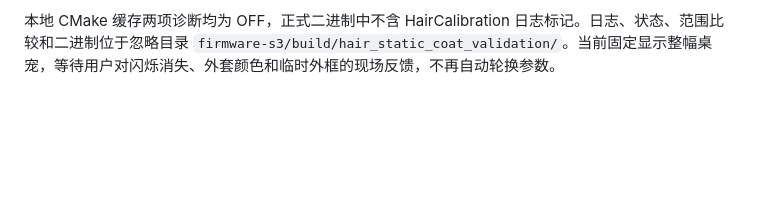
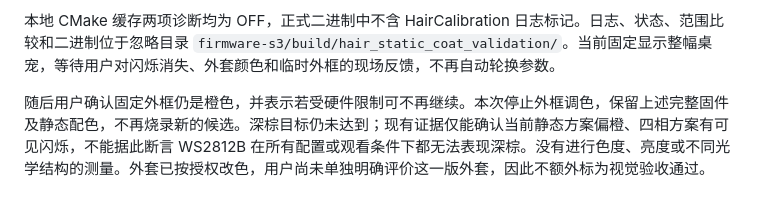
Before and after one commit to DongFengPo1412/Intelligent-Lighting-Control-System-Pro, a Markdown page: docs/KURISU_VISUAL_TUNING.md, the part around the change. Rendered like a GitHub page; blank space fills up the shorter version.

Commit message:
Record paused hair color tuning and remaining visual limit

```diff
--- a/docs/KURISU_VISUAL_TUNING.md
+++ b/docs/KURISU_VISUAL_TUNING.md
@@ -131,3 +131,5 @@
 11 项配色检查及生成一致性检查通过，另外比较了提交前后的部位字典，确认仅外框和外套改变。完整应用编译成功，873920 字节，二进制 SHA256 为 `97546c39155ee90d8186d692229a00afd4afc46b88a945758e10282ca8ffa40c`。COM9 写入校验通过；启动日志显示 DisplayManager 正常运行，Wi-Fi 状态、亮度 20、模式 17、关闭麦克风流命令均获得板端成功回执，音量仍为 70。本轮未播放音频，也未启动电脑端语音服务。
 
 本地 CMake 缓存两项诊断均为 OFF，正式二进制中不含 HairCalibration 日志标记。日志、状态、范围比较和二进制位于忽略目录 `firmware-s3/build/hair_static_coat_validation/`。当前固定显示整幅桌宠，等待用户对闪烁消失、外套颜色和临时外框的现场反馈，不再自动轮换参数。
+
+随后用户确认固定外框仍是橙色，并表示若受硬件限制可不再继续。本次停止外框调色，保留上述完整固件及静态配色，不再烧录新的候选。深棕目标仍未达到；现有证据仅能确认当前静态方案偏橙、四相方案有可见闪烁，不能据此断言 WS2812B 在所有配置或观看条件下都无法表现深棕。没有进行色度、亮度或不同光学结构的测量。外套已按授权改色，用户尚未单独明确评价这一版外套，因此不额外标为视觉验收通过。
```
